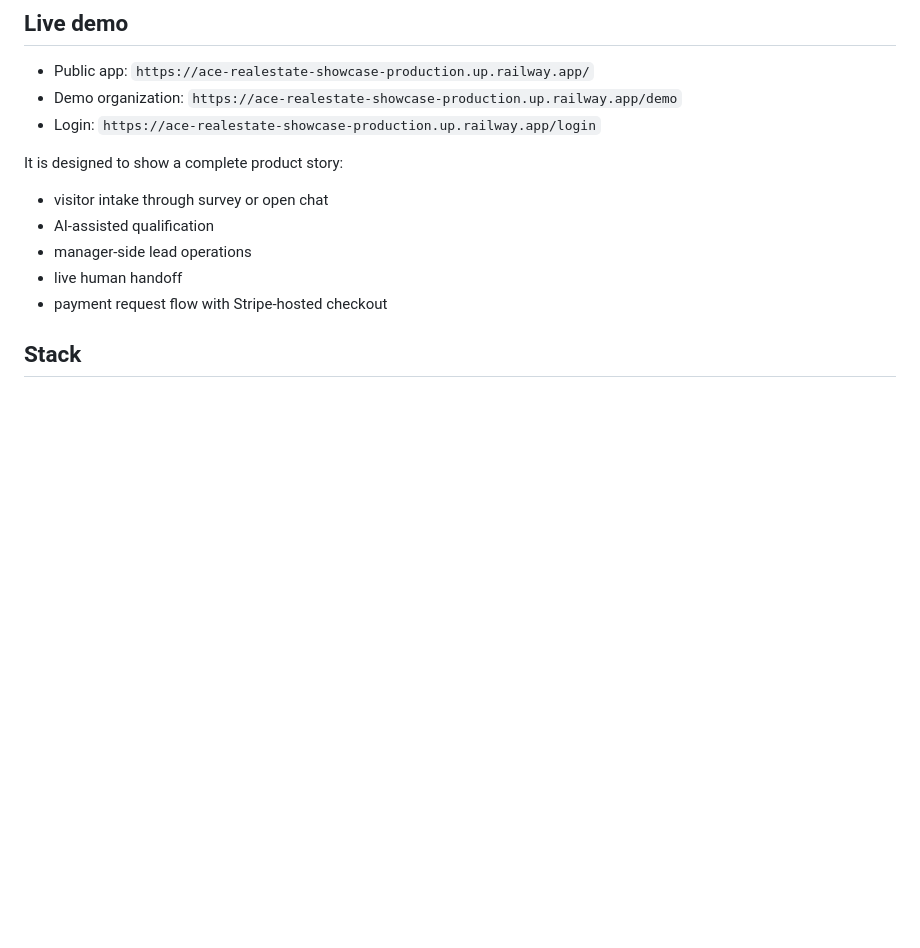
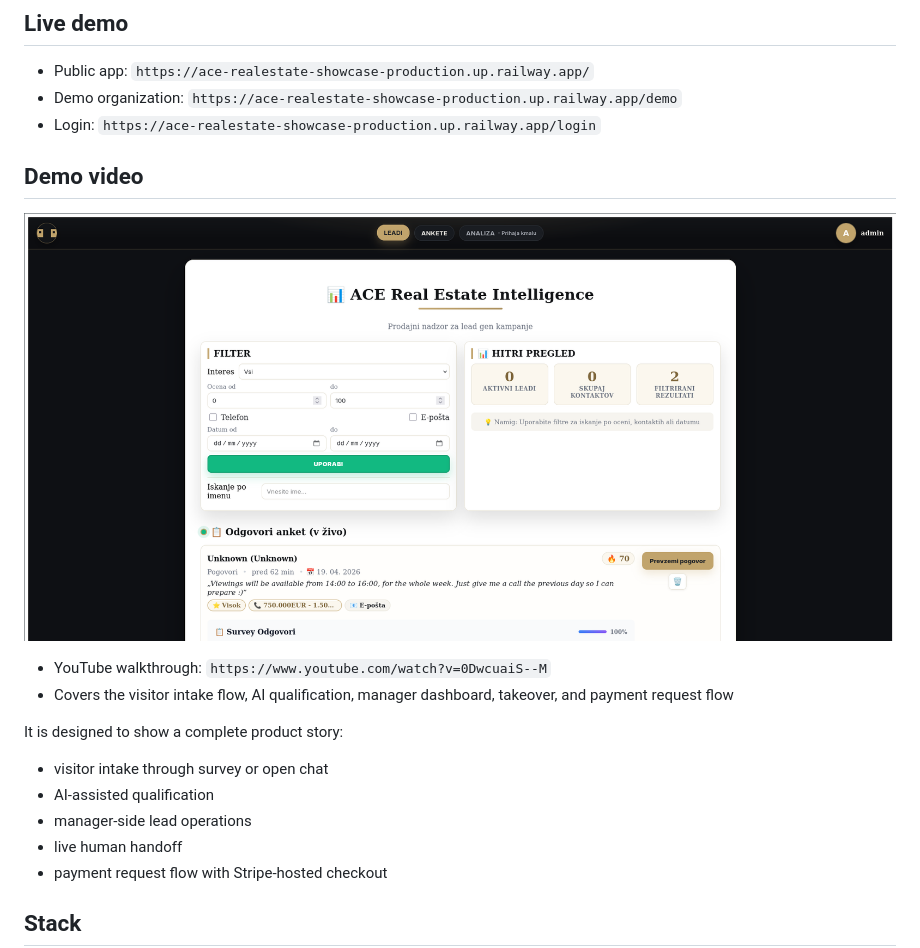
Before and after one commit to Codere11/ACE-RealEstate-Showcase, a Markdown page: README.md, the part around the change. Rendered like a GitHub page; blank space fills up the shorter version.

Commit message:
Add YouTube demo video to README

```diff
--- a/README.md
+++ b/README.md
@@ -6,6 +6,12 @@ ACE e-Counter is a multi-tenant visitor-intake and conversion platform built aro
 - Public app: `https://ace-realestate-showcase-production.up.railway.app/`
 - Demo organization: `https://ace-realestate-showcase-production.up.railway.app/demo`
 - Login: `https://ace-realestate-showcase-production.up.railway.app/login`
+
+## Demo video
+[![Watch the ACE e-Counter demo](docs/media/dashboard-leads-screen.png)](https://www.youtube.com/watch?v=0DwcuaiS--M)
+
+- YouTube walkthrough: `https://www.youtube.com/watch?v=0DwcuaiS--M`
+- Covers the visitor intake flow, AI qualification, manager dashboard, takeover, and payment request flow
 
 It is designed to show a complete product story:
 - visitor intake through survey or open chat
```
